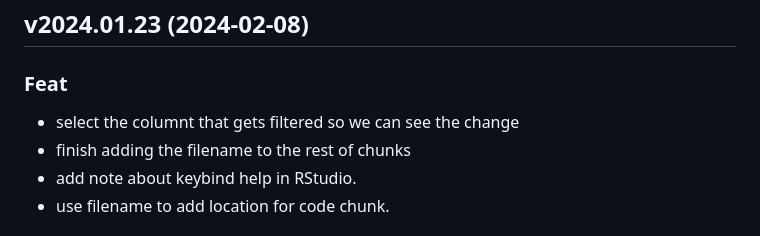
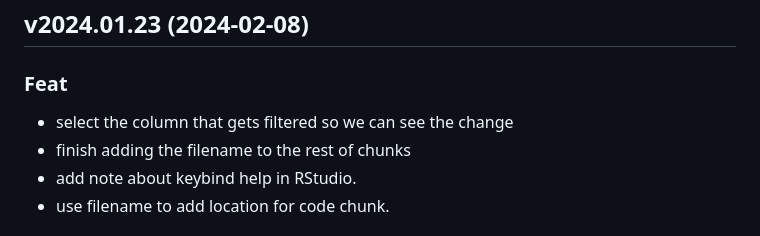
Before and after one commit to rostools/r-cubed-intro, a Markdown page: CHANGELOG.md, the part around the change. Drawn GitHub-style.

Commit message:
chore(pre-commit): :pencil2: automatic fixes

```diff
--- a/CHANGELOG.md
+++ b/CHANGELOG.md
@@ -95,7 +95,7 @@ has been changed since you last used it.
 
 ### Feat
 
-- select the columnt that gets filtered so we can see the change
+- select the column that gets filtered so we can see the change
 - finish adding the filename to the rest of chunks
 - add note about keybind help in RStudio.
 - use filename to add location for code chunk.
```
